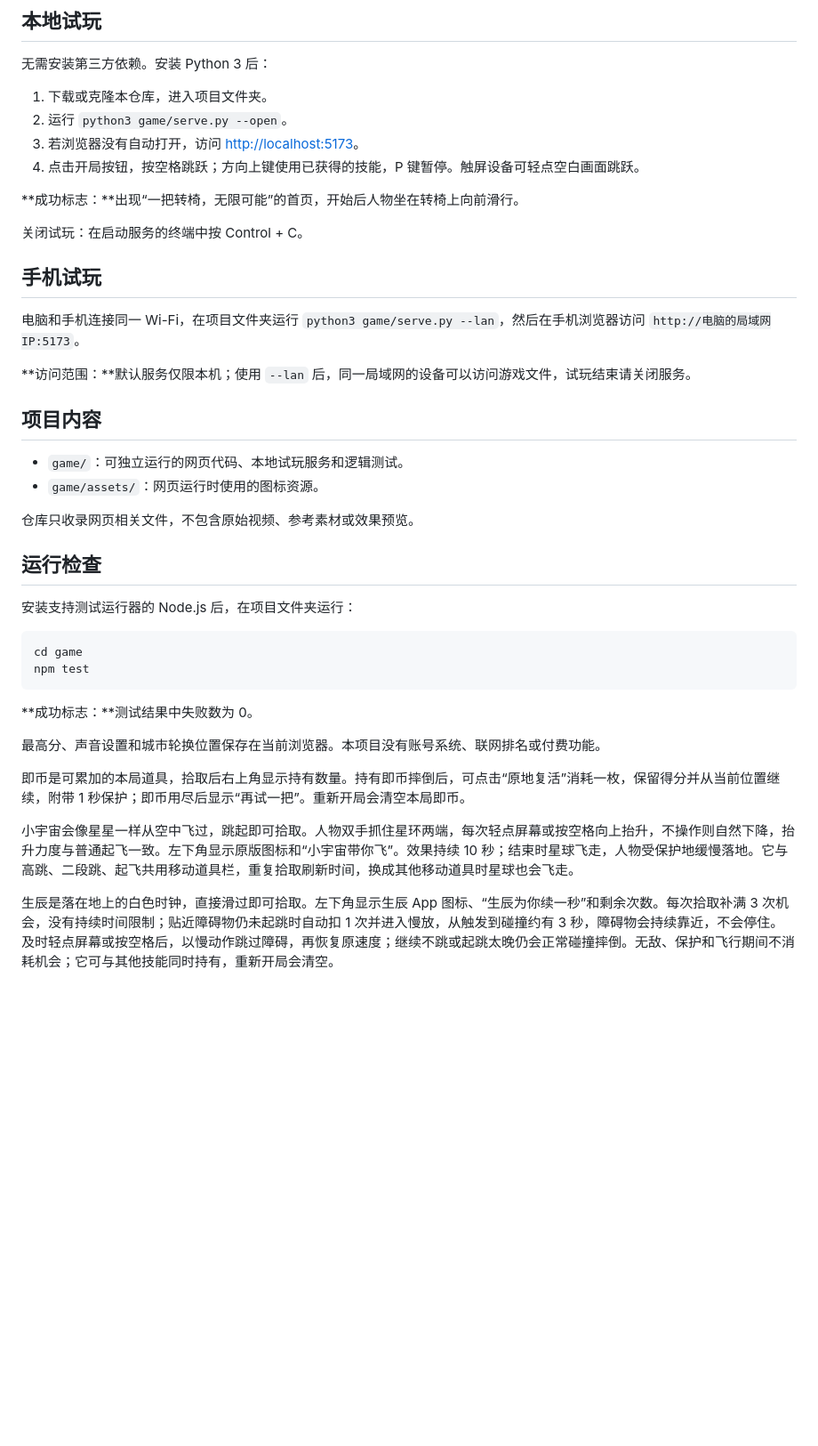
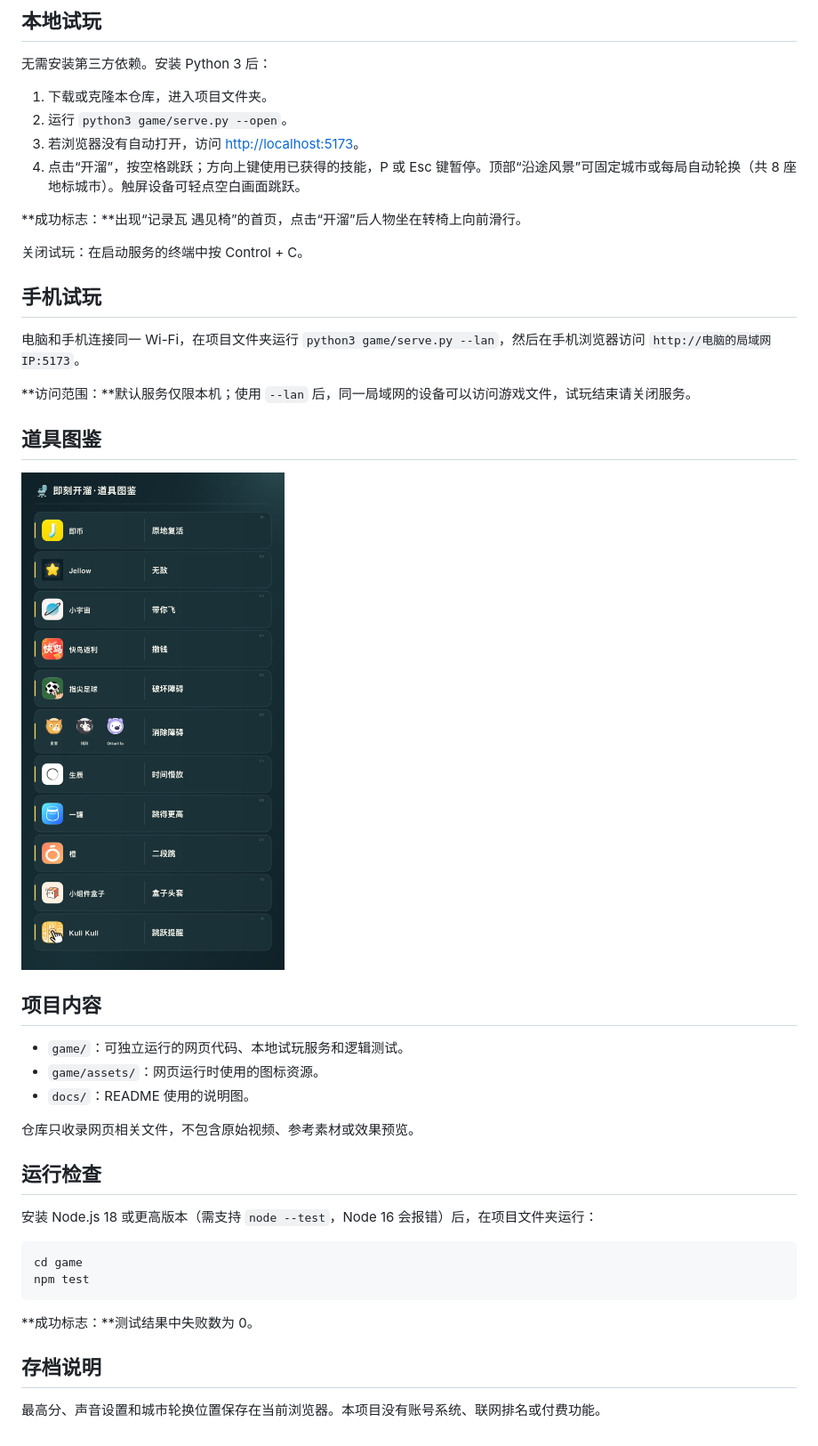
Before and after one commit to zhhp33/Jikerun, a Markdown page: README.md, the part around the change. Shown at 89% size. Drawn GitHub-style; pictures changed too: docs/items.png (added); blank space fills up the shorter version.

````diff
--- a/README.md
+++ b/README.md
@@ -9,9 +9,9 @@
 1. 下载或克隆本仓库，进入项目文件夹。
 2. 运行 `python3 game/serve.py --open`。
 3. 若浏览器没有自动打开，访问 <http://localhost:5173>。
-4. 点击开局按钮，按空格跳跃；方向上键使用已获得的技能，P 键暂停。触屏设备可轻点空白画面跳跃。
+4. 点击“开溜”，按空格跳跃；方向上键使用已获得的技能，P 或 Esc 键暂停。顶部“沿途风景”可固定城市或每局自动轮换（共 8 座地标城市）。触屏设备可轻点空白画面跳跃。
 
-**成功标志：**出现“一把转椅，无限可能”的首页，开始后人物坐在转椅上向前滑行。
+**成功标志：**出现“记录瓦 遇见椅”的首页，点击“开溜”后人物坐在转椅上向前滑行。
 
 关闭试玩：在启动服务的终端中按 Control + C。
 
@@ -21,16 +21,21 @@
 
 **访问范围：**默认服务仅限本机；使用 `--lan` 后，同一局域网的设备可以访问游戏文件，试玩结束请关闭服务。
 
+## 道具图鉴
+
+![即刻开溜道具图鉴](docs/items.png)
+
 ## 项目内容
 
 - `game/`：可独立运行的网页代码、本地试玩服务和逻辑测试。
 - `game/assets/`：网页运行时使用的图标资源。
+- `docs/`：README 使用的说明图。
 
 仓库只收录网页相关文件，不包含原始视频、参考素材或效果预览。
 
 ## 运行检查
 
-安装支持测试运行器的 Node.js 后，在项目文件夹运行：
+安装 Node.js 18 或更高版本（需支持 `node --test`，Node 16 会报错）后，在项目文件夹运行：
 
 ```bash
 cd game
@@ -39,10 +44,6 @@ npm test
 
 **成功标志：**测试结果中失败数为 0。
 
+## 存档说明
+
 最高分、声音设置和城市轮换位置保存在当前浏览器。本项目没有账号系统、联网排名或付费功能。
-
-即币是可累加的本局道具，拾取后右上角显示持有数量。持有即币摔倒后，可点击“原地复活”消耗一枚，保留得分并从当前位置继续，附带 1 秒保护；即币用尽后显示“再试一把”。重新开局会清空本局即币。
-
-小宇宙会像星星一样从空中飞过，跳起即可拾取。人物双手抓住星环两端，每次轻点屏幕或按空格向上抬升，不操作则自然下降，抬升力度与普通起飞一致。左下角显示原版图标和“小宇宙带你飞”。效果持续 10 秒；结束时星球飞走，人物受保护地缓慢落地。它与高跳、二段跳、起飞共用移动道具栏，重复拾取刷新时间，换成其他移动道具时星球也会飞走。
-
-生辰是落在地上的白色时钟，直接滑过即可拾取。左下角显示生辰 App 图标、“生辰为你续一秒”和剩余次数。每次拾取补满 3 次机会，没有持续时间限制；贴近障碍物仍未起跳时自动扣 1 次并进入慢放，从触发到碰撞约有 3 秒，障碍物会持续靠近，不会停住。及时轻点屏幕或按空格后，以慢动作跳过障碍，再恢复原速度；继续不跳或起跳太晚仍会正常碰撞摔倒。无敌、保护和飞行期间不消耗机会；它可与其他技能同时持有，重新开局会清空。
````
Also changed, not shown: 6 other files.
